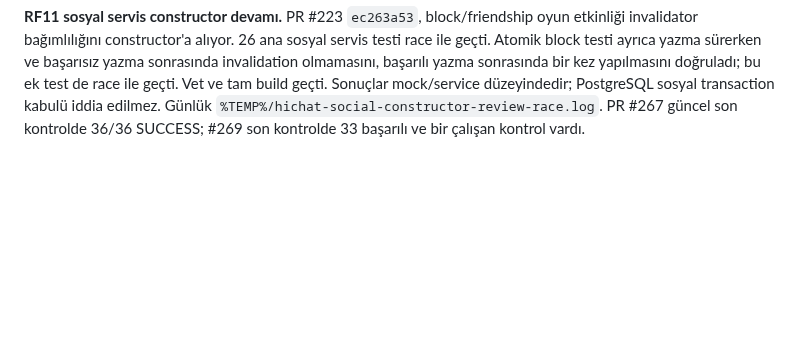
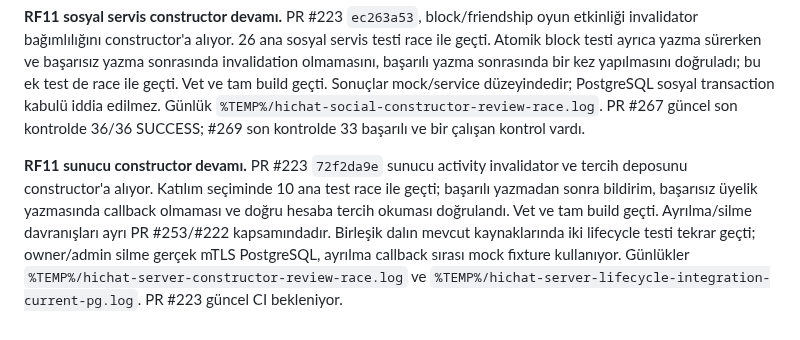
Before and after one commit to alfapars-exe/discordd, a Markdown page: docs/REFACTORING_TASKS.md, the part around the change. Drawn GitHub-style; blank space fills up the shorter version.

Commit message:
Record server construction and combined lifecycle verification

```diff
--- a/docs/REFACTORING_TASKS.md
+++ b/docs/REFACTORING_TASKS.md
@@ -811,3 +811,5 @@ LiveKit silme düzeltmesinin mevcut PR #222 ile sonradan açılan PR #270'te ayn
 **RF11 üyelik constructor devamı.** PR #223 `ab6e58f2` üzerinde member profil audience ve game activity invalidator bağımlılıkları constructor'a taşındı. Ortak game activity servisi üyelikten önce kurulup tercih servisi tarafından da kullanılıyor. Üyelik/profil seçiminde 28 ana test ve aynı seçimin services/handlers/middleware race koşusu geçti. Gerçek mTLS PostgreSQL rol transaction testinde dokuz alt senaryo geçti; geri alma, revoked manager ve eşzamanlı grant sonrası replacement kapsanıyor. Vet ve tam build geçti. Günlükler `%TEMP%/hichat-member-constructor-review-race.log` ve `%TEMP%/hichat-member-constructor-review-pg.log`. Güncel PR CI bekleniyor.
 
 **RF11 sosyal servis constructor devamı.** PR #223 `ec263a53`, block/friendship oyun etkinliği invalidator bağımlılığını constructor'a alıyor. 26 ana sosyal servis testi race ile geçti. Atomik block testi ayrıca yazma sürerken ve başarısız yazma sonrasında invalidation olmamasını, başarılı yazma sonrasında bir kez yapılmasını doğruladı; bu ek test de race ile geçti. Vet ve tam build geçti. Sonuçlar mock/service düzeyindedir; PostgreSQL sosyal transaction kabulü iddia edilmez. Günlük `%TEMP%/hichat-social-constructor-review-race.log`. PR #267 güncel son kontrolde 36/36 SUCCESS; #269 son kontrolde 33 başarılı ve bir çalışan kontrol vardı.
+
+**RF11 sunucu constructor devamı.** PR #223 `72f2da9e` sunucu activity invalidator ve tercih deposunu constructor'a alıyor. Katılım seçiminde 10 ana test race ile geçti; başarılı yazmadan sonra bildirim, başarısız üyelik yazmasında callback olmaması ve doğru hesaba tercih okuması doğrulandı. Vet ve tam build geçti. Ayrılma/silme davranışları ayrı PR #253/#222 kapsamındadır. Birleşik dalın mevcut kaynaklarında iki lifecycle testi tekrar geçti; owner/admin silme gerçek mTLS PostgreSQL, ayrılma callback sırası mock fixture kullanıyor. Günlükler `%TEMP%/hichat-server-constructor-review-race.log` ve `%TEMP%/hichat-server-lifecycle-integration-current-pg.log`. PR #223 güncel CI bekleniyor.
```
